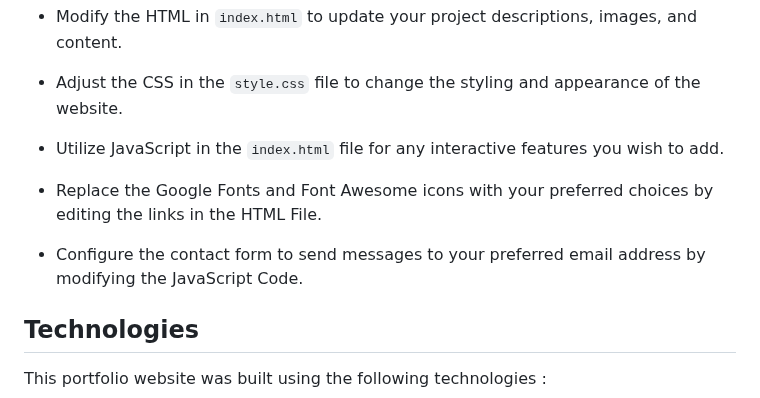
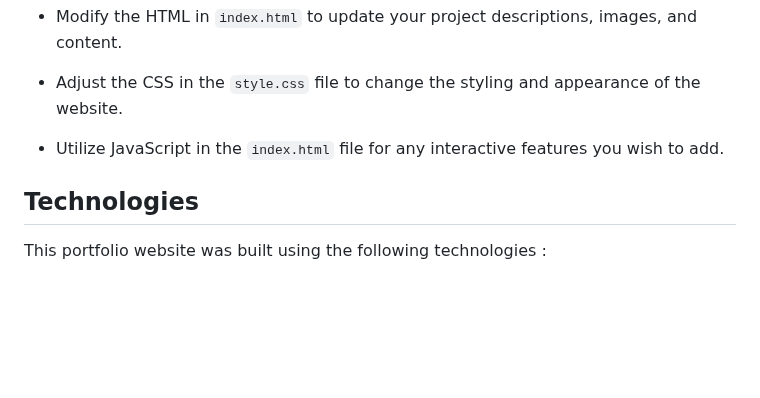
Before and after one commit to RishabhNAK/RishabhNAK.github.io, a Markdown page: README.md, the part around one of its changes. GitHub-like rendering; blank space fills up the shorter version.

```diff
--- a/README.md
+++ b/README.md
@@ -96,10 +96,6 @@ To customize the website :
 
 - Utilize JavaScript in the `index.html` file for any interactive features you wish to add.
 
-- Replace the Google Fonts and Font Awesome icons with your preferred choices by editing the links in the HTML File.
-
-- Configure the contact form to send messages to your preferred email address by modifying the JavaScript Code.
-
 ## Technologies
 
 This portfolio website was built using the following technologies :
```
Also changed, not shown: other parts of README.md (+1 -1 lines).
